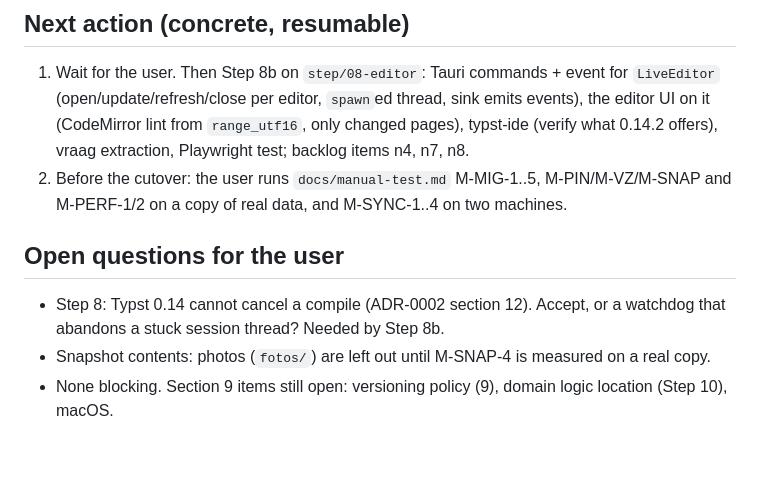
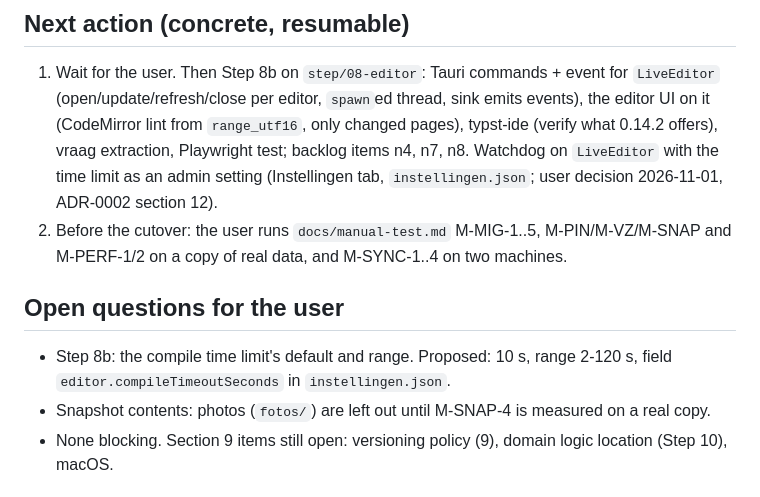
Before and after one commit to Open-Beta-Onderwijs/Maatwerk, a Markdown page: docs/STATE.md, the part around the change. Rendered like a GitHub page; blank space fills up the shorter version.

```diff
--- a/docs/STATE.md
+++ b/docs/STATE.md
@@ -198,13 +198,15 @@ colleague change), M3 (folder re-reads), m1-m4, n1, n3, n4, n6 fixed; m4/m5 rest
    `LiveEditor` (open/update/refresh/close per editor, `spawn`ed thread, sink emits events), the
    editor UI on it (CodeMirror lint from `range_utf16`, only changed pages), typst-ide
    (verify what 0.14.2 offers), vraag extraction, Playwright test; backlog items n4, n7, n8.
+   Watchdog on `LiveEditor` with the time limit as an admin setting (Instellingen tab,
+   `instellingen.json`; user decision 2026-11-01, ADR-0002 section 12).
 2. Before the cutover: the user runs `docs/manual-test.md` M-MIG-1..5, M-PIN/M-VZ/M-SNAP and
    M-PERF-1/2 on a copy of real data, and M-SYNC-1..4 on two machines.
 
 ## Open questions for the user
 
-- Step 8: Typst 0.14 cannot cancel a compile (ADR-0002 section 12). Accept, or a watchdog that
-  abandons a stuck session thread? Needed by Step 8b.
+- Step 8b: the compile time limit's default and range. Proposed: 10 s, range 2-120 s, field
+  `editor.compileTimeoutSeconds` in `instellingen.json`.
 - Snapshot contents: photos (`fotos/`) are left out until M-SNAP-4 is measured on a real copy.
 - None blocking. Section 9 items still open: versioning policy (9), domain logic location
   (Step 10), macOS.
```
Also changed, not shown: docs/adr/0002-target-architecture.md (+9 -6 lines).
